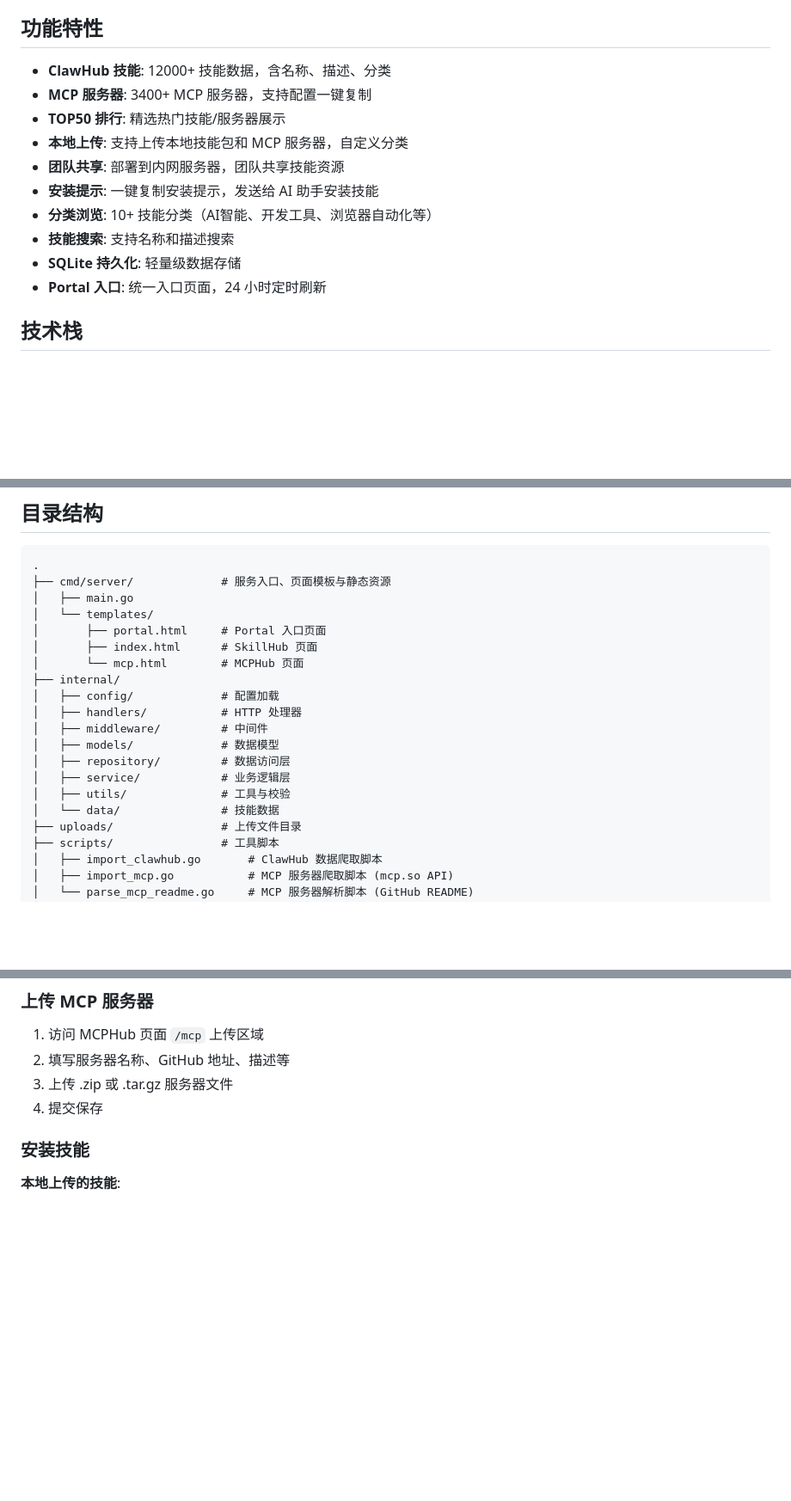
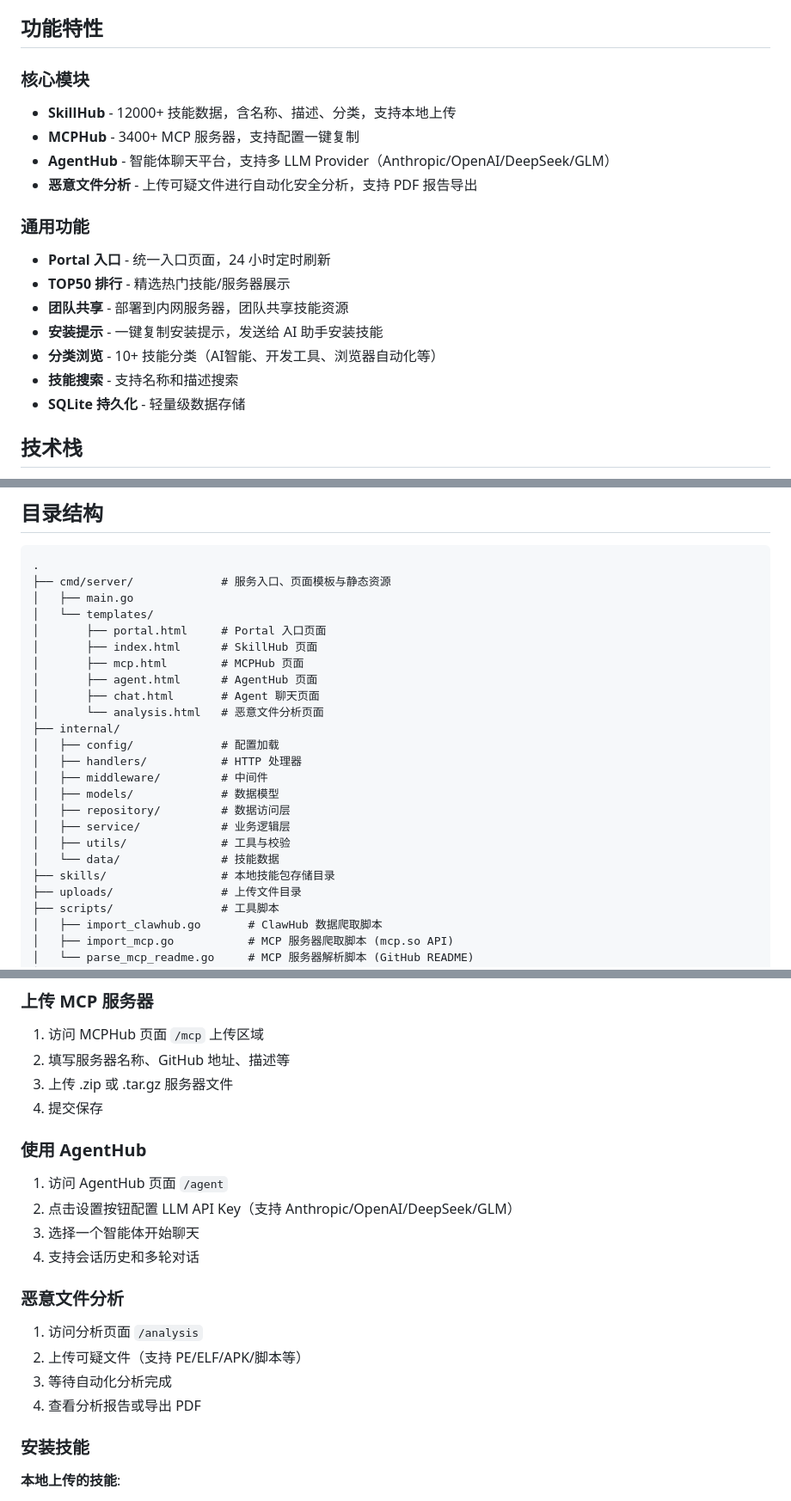
Before and after one commit to Piper-TT/SkillHub, a Markdown page: README.md, 3 parts joined by grey strips. Shown at 86% size. GitHub-like rendering; blank space fills up the shorter version.

```diff
--- a/README.md
+++ b/README.md
@@ -4,16 +4,22 @@ SkillHub 是一个基于 Go 的 Skill 与 MCP 服务器管理与分发平台，
 
 ## 功能特性
 
-- **ClawHub 技能**: 12000+ 技能数据，含名称、描述、分类
-- **MCP 服务器**: 3400+ MCP 服务器，支持配置一键复制
-- **TOP50 排行**: 精选热门技能/服务器展示
-- **本地上传**: 支持上传本地技能包和 MCP 服务器，自定义分类
-- **团队共享**: 部署到内网服务器，团队共享技能资源
-- **安装提示**: 一键复制安装提示，发送给 AI 助手安装技能
-- **分类浏览**: 10+ 技能分类（AI智能、开发工具、浏览器自动化等）
-- **技能搜索**: 支持名称和描述搜索
-- **SQLite 持久化**: 轻量级数据存储
-- **Portal 入口**: 统一入口页面，24 小时定时刷新
+### 核心模块
+
+- **SkillHub** - 12000+ 技能数据，含名称、描述、分类，支持本地上传
+- **MCPHub** - 3400+ MCP 服务器，支持配置一键复制
+- **AgentHub** - 智能体聊天平台，支持多 LLM Provider（Anthropic/OpenAI/DeepSeek/GLM）
+- **恶意文件分析** - 上传可疑文件进行自动化安全分析，支持 PDF 报告导出
+
+### 通用功能
+
+- **Portal 入口** - 统一入口页面，24 小时定时刷新
+- **TOP50 排行** - 精选热门技能/服务器展示
+- **团队共享** - 部署到内网服务器，团队共享技能资源
+- **安装提示** - 一键复制安装提示，发送给 AI 助手安装技能
+- **分类浏览** - 10+ 技能分类（AI智能、开发工具、浏览器自动化等）
+- **技能搜索** - 支持名称和描述搜索
+- **SQLite 持久化** - 轻量级数据存储
 
 ## 技术栈
 
@@ -32,7 +38,10 @@ SkillHub 是一个基于 Go 的 Skill 与 MCP 服务器管理与分发平台，
 │   └── templates/
 │       ├── portal.html     # Portal 入口页面
 │       ├── index.html      # SkillHub 页面
-│       └── mcp.html        # MCPHub 页面
+│       ├── mcp.html        # MCPHub 页面
+│       ├── agent.html      # AgentHub 页面
+│       ├── chat.html       # Agent 聊天页面
+│       └── analysis.html   # 恶意文件分析页面
 ├── internal/
 │   ├── config/             # 配置加载
 │   ├── handlers/           # HTTP 处理器
@@ -42,6 +51,7 @@ SkillHub 是一个基于 Go 的 Skill 与 MCP 服务器管理与分发平台，
 │   ├── service/            # 业务逻辑层
 │   ├── utils/              # 工具与校验
 │   └── data/               # 技能数据
+├── skills/                 # 本地技能包存储目录
 ├── uploads/                # 上传文件目录
 ├── scripts/                # 工具脚本
 │   ├── import_clawhub.go       # ClawHub 数据爬取脚本
@@ -92,6 +104,20 @@ go run ./cmd/server/main.go
 2. 填写服务器名称、GitHub 地址、描述等
 3. 上传 .zip 或 .tar.gz 服务器文件
 4. 提交保存
+
+### 使用 AgentHub
+
+1. 访问 AgentHub 页面 `/agent`
+2. 点击设置按钮配置 LLM API Key（支持 Anthropic/OpenAI/DeepSeek/GLM）
+3. 选择一个智能体开始聊天
+4. 支持会话历史和多轮对话
+
+### 恶意文件分析
+
+1. 访问分析页面 `/analysis`
+2. 上传可疑文件（支持 PE/ELF/APK/脚本等）
+3. 等待自动化分析完成
+4. 查看分析报告或导出 PDF
 
 ### 安装技能
 
```
Also changed, not shown: other parts of README.md (+46 -0 lines), CLAUDE.md (+93 -11 lines).
